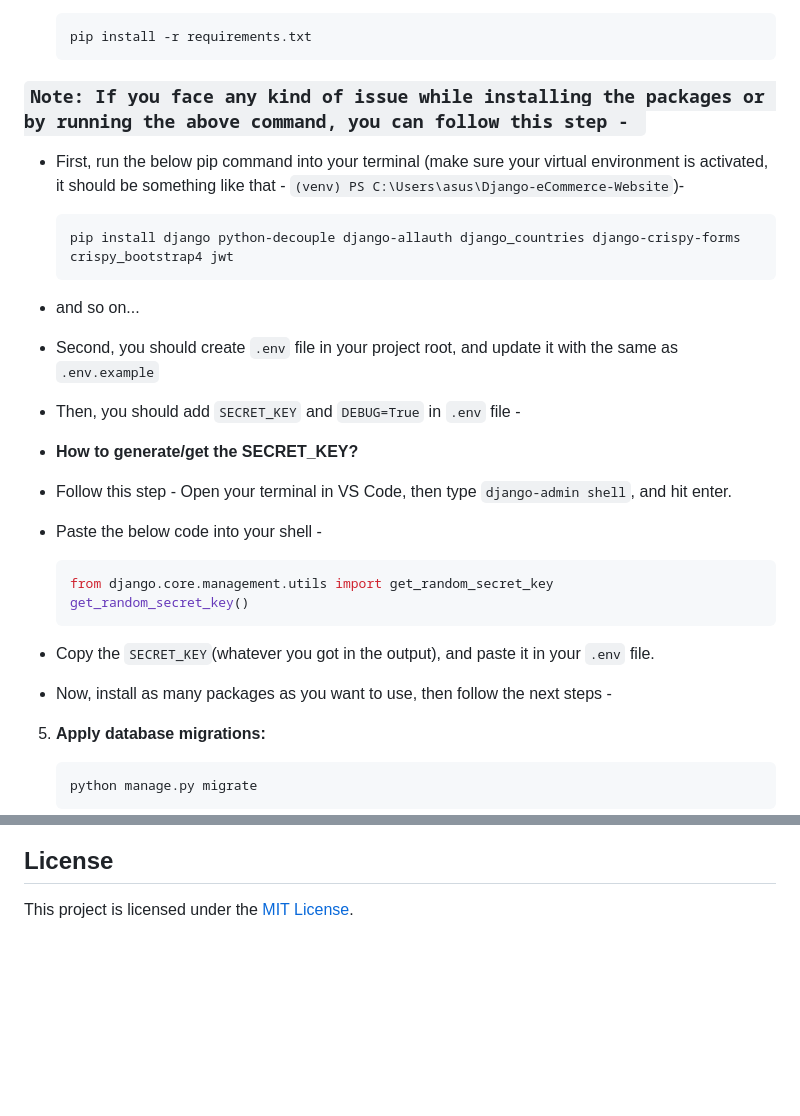
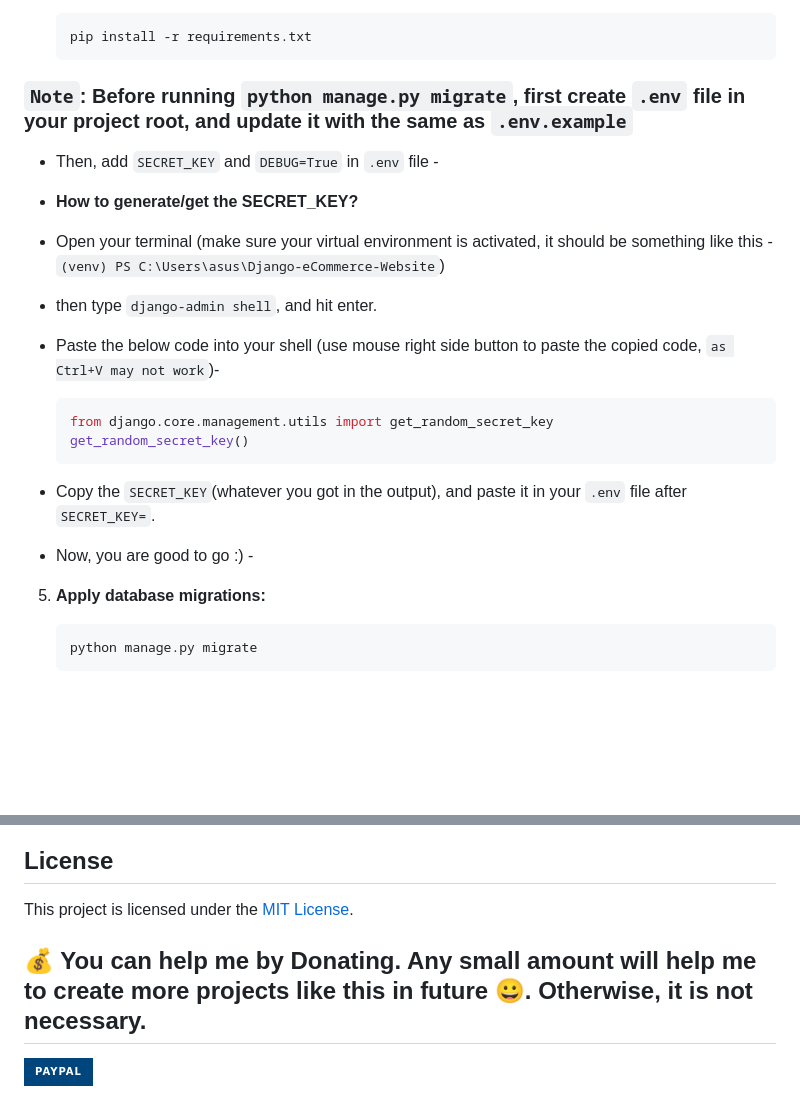
Before and after one commit to pradeepkumargarikipati/my-django-projects, a Markdown page: README.md, 2 parts joined by grey strips. GitHub-like rendering; badges without logos; blank space fills up the shorter version.

Commit message:
Added some more clarity about the project.

````diff
--- a/README.md
+++ b/README.md
@@ -139,34 +139,26 @@ To run this project locally, follow these steps:
    pip install -r requirements.txt
    ```
 
-### `Note: If you face any kind of issue while installing the packages or by running the above command, you can follow this step - `
+### `Note`: Before running `python manage.py migrate`, first create `.env` file in your project root, and update it with the same as `.env.example`
 
-- First, run the below pip command into your terminal (make sure your virtual environment is activated, it should be something like that - `(venv) PS C:\Users\asus\Django-eCommerce-Website`)-
-
-  ```bash
-  pip install django python-decouple django-allauth django_countries django-crispy-forms crispy_bootstrap4 jwt
-  ```
-
-- and so on...
-
-- Second, you should create `.env` file in your project root, and update it with the same as `.env.example`
-
-- Then, you should add `SECRET_KEY` and `DEBUG=True` in `.env` file -
+- Then, add `SECRET_KEY` and `DEBUG=True` in `.env` file -
 
 - **How to generate/get the SECRET_KEY?**
 
-- Follow this step - Open your terminal in VS Code, then type `django-admin shell`, and hit enter.
+- Open your terminal (make sure your virtual environment is activated, it should be something like this - `(venv) PS C:\Users\asus\Django-eCommerce-Website`)
 
-- Paste the below code into your shell -
+- then type `django-admin shell`, and hit enter.
+
+- Paste the below code into your shell (use mouse right side button to paste the copied code, `as Ctrl+V may not work`)-
 
   ```bash
   from django.core.management.utils import get_random_secret_key
   get_random_secret_key()
   ```
 
-* Copy the `SECRET_KEY`(whatever you got in the output), and paste it in your `.env` file.
+* Copy the `SECRET_KEY`(whatever you got in the output), and paste it in your `.env` file after `SECRET_KEY=`.
 
-* Now, install as many packages as you want to use, then follow the next steps -
+* Now, you are good to go :) -
 
 5. **Apply database migrations:**
 
@@ -204,3 +207,7 @@ Contributions are welcome! Please fork this repository and create a pull request
 ## License
 
 This project is licensed under the [MIT License](LICENSE).
+
+## 💰 You can help me by Donating. Any small amount will help me to create more projects like this in future 😀. Otherwise, it is not necessary.
+
+[![PayPal](https://img.shields.io/badge/PayPal-00457C?style=for-the-badge&logo=paypal&logoColor=white)](https://paypal.me/atulguptaa)
````
Also changed, not shown: other parts of README.md (+11 -0 lines).
